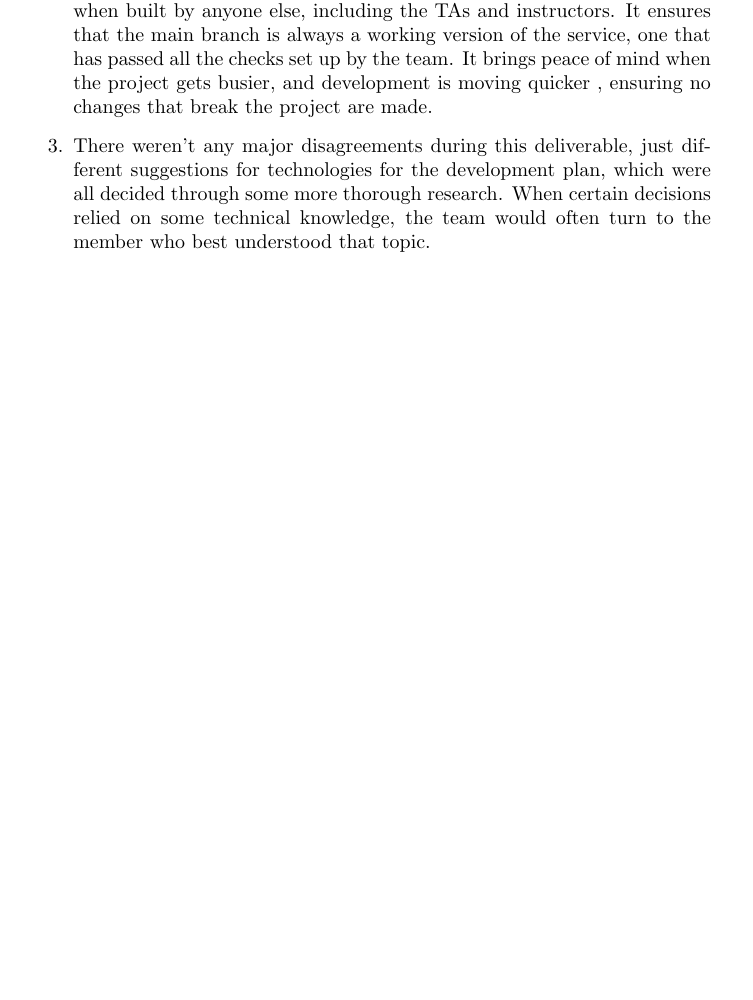
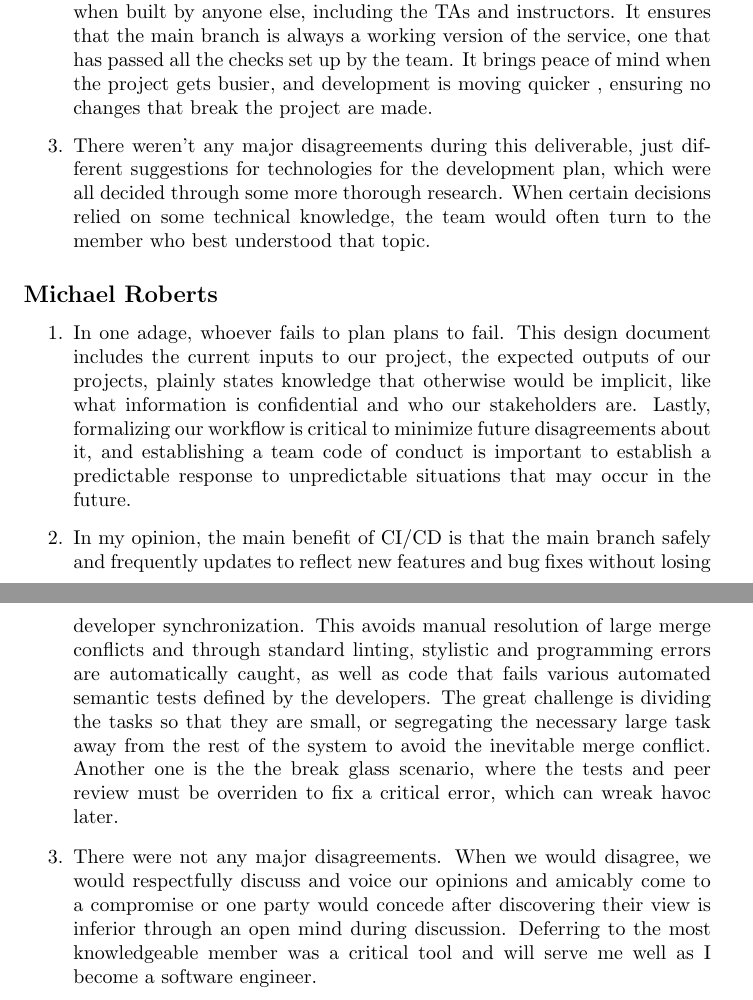
Before and after one commit to JackEaston4/Troitsky-Toolbox, a LaTeX document (docs/DevelopmentPlan/DevelopmentPlan.tex): part of page 11 of 14 before the commit and two parts of pages 11 and 12 of 15 after it, the two joined at a grey line, cut so that both start at the same text, the shorter picture padded with empty space. Compiled offline with pdfLaTeX; a LaTeX package or settings file that is missing is left out.

Commit message:
Dev and Goals reflection - Michael

```diff
--- a/docs/DevelopmentPlan/DevelopmentPlan.tex
+++ b/docs/DevelopmentPlan/DevelopmentPlan.tex
@@ -373,6 +373,30 @@ core libraries and frameworks adopted for the project.
  some technical knowledge, the team would often turn to the member who best understood that topic.
 \end{enumerate}
 
+\subsection*{Michael Roberts}
+
+\begin{enumerate}
+    \item In one adage, whoever fails to plan plans to fail. This design document includes the current inputs to
+    our project, the expected outputs of our projects, plainly states knowledge that otherwise would be implicit,
+    like what information is confidential and who our stakeholders are. Lastly, formalizing our workflow is critical
+    to minimize future disagreements about it, and establishing a team code of conduct is important to establish
+    a predictable response to unpredictable situations that may occur in the future.
+
+    \item In my opinion, the main benefit of CI/CD is that the main branch safely and frequently updates to reflect
+    new features and bug fixes without losing developer synchronization. This avoids manual resolution of large
+    merge conflicts and through standard linting, stylistic and programming errors are automatically caught,
+    as well as code that fails various automated semantic tests defined by the developers. The great challenge
+    is dividing the tasks so that they are small, or segregating the necessary large task away from the rest of
+    the system to avoid the inevitable merge conflict. Another one is the the break glass scenario, where
+    the tests and peer review must be overriden to fix a critical error, which can wreak havoc later.
+
+
+    \item There were not any major disagreements. When we would disagree, we would respectfully discuss and voice our
+    opinions and amicably come to a compromise or one party would concede after discovering their view is inferior through
+    an open mind during discussion. Deferring to the most knowledgeable member was a critical tool and will serve me well
+    as I become a software engineer.
+\end{enumerate}
+
 
 \newpage{}
 
```
Also changed, not shown: docs/ProblemStatementAndGoals/ProblemStatement.tex (+11 -0 lines).
